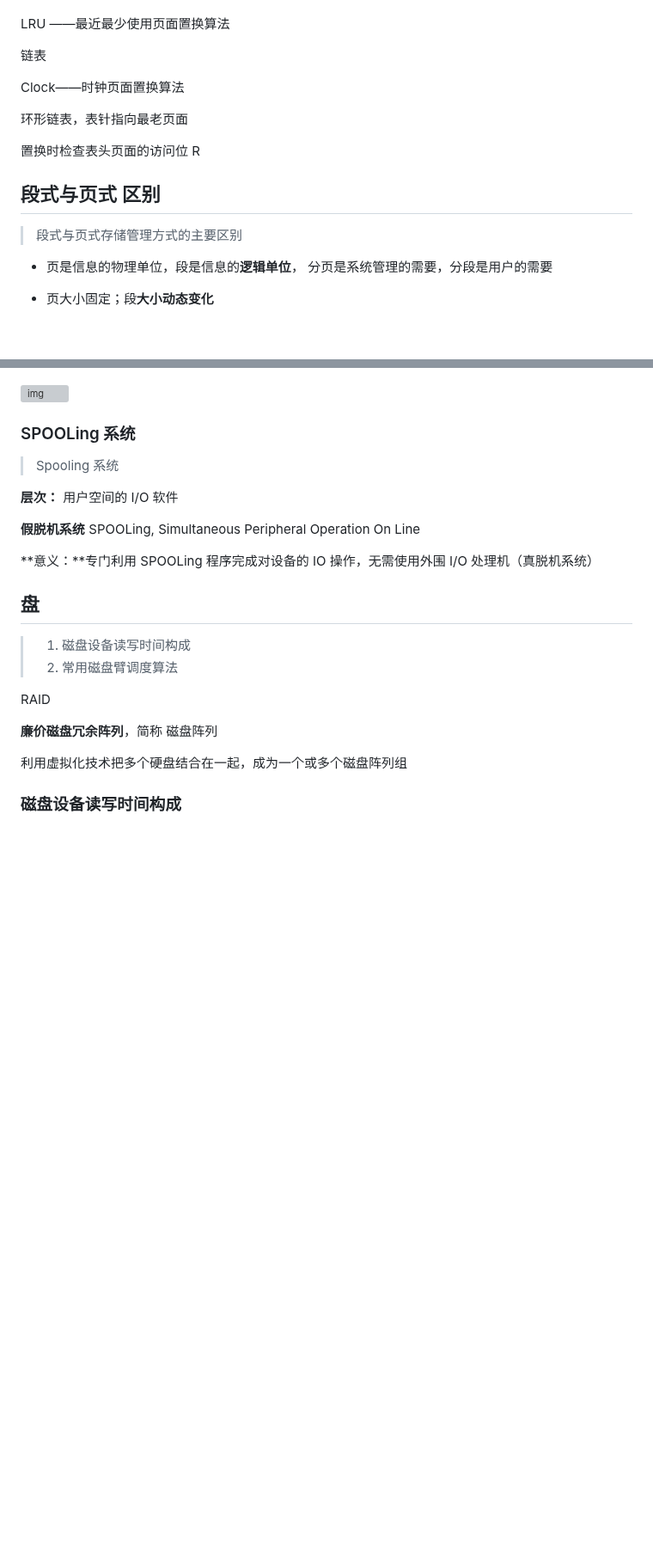
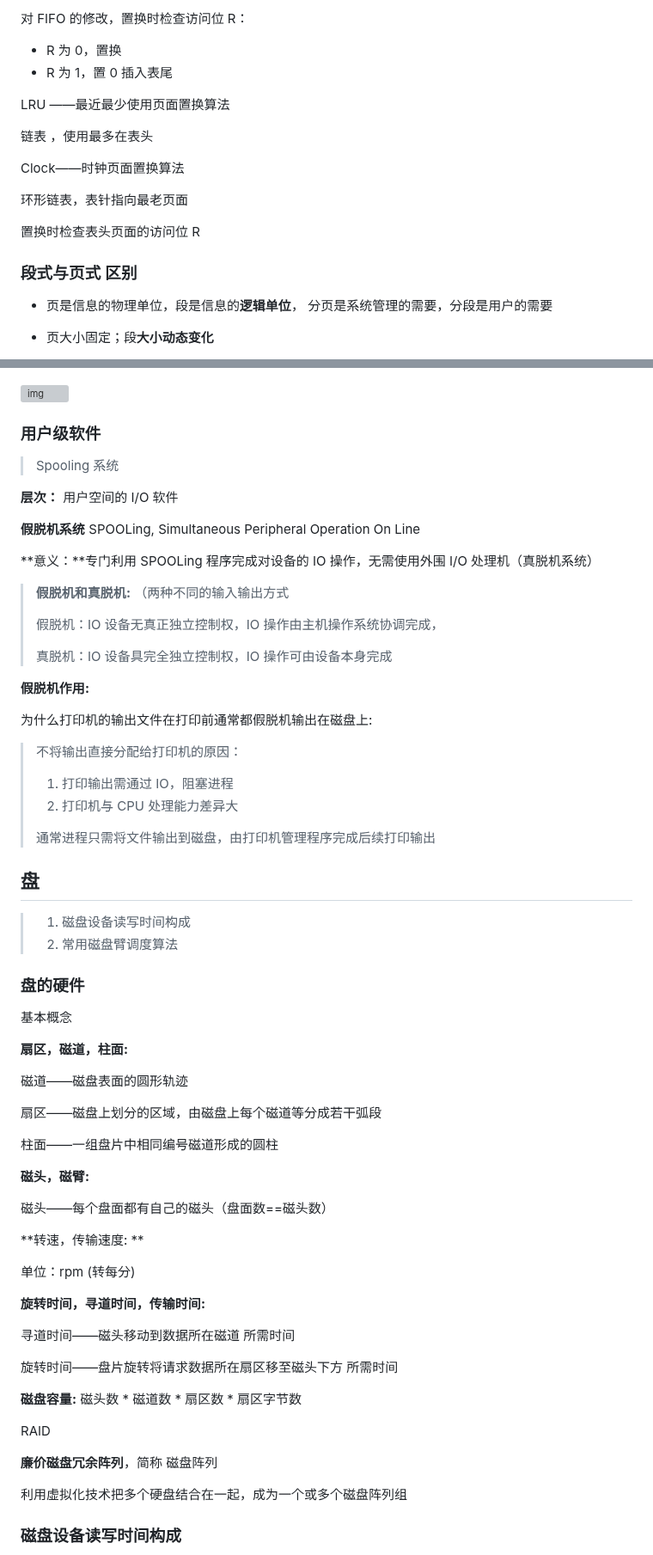
Before and after one commit to Ethereal-bang/Note, a Markdown page: ComputerBasics/OS/ModernOS.md, 2 parts joined by grey strips. Shown at 86% size. Rendered like a GitHub page; blank space fills up the shorter version; grey boxes are pictures that could not be loaded.

```diff
--- a/ComputerBasics/OS/ModernOS.md
+++ b/ComputerBasics/OS/ModernOS.md
@@ -604,10 +657,12 @@ OS 维护一个 所有当前在内存中页面 的 <span style="color:orange">
 
+对 FIFO 的修改，置换时检查访问位 R：
+
++ R 为 0，置换
++ R 为 1，置 0 插入表尾
 
 <span style="font-size:20px">LRU</span> ——最近最少使用页面置换算法
 
-<span style="color:orange">链表</span>
-
-
+<span style="color:orange">链表</span> ，使用最多在表头
 
 <span style="font-size:20px">Clock</span>——时钟页面置换算法
 
@@ -617,9 +672,7 @@ OS 维护一个 所有当前在内存中页面 的 <span style="color:orange">
 
 
 
-## 段式与页式 区别
-
-> 段式与页式存储管理方式的主要区别
+### 段式与页式 区别
 
 + 页是信息的<span style="color:orange">物理单位</span>，段是信息的<span style="color:orange">**逻辑单位**</span>， 分页是系统管理的需要，分段是用户的需要
 
@@ -912,7 +983,7 @@ IO 地址与存储地址分开独立编址，I/O 端口地址不占用存储空
 
 
 
-### SPOOLing 系统
+### 用户级软件
 
 > Spooling 系统
 
@@ -922,12 +993,59 @@ IO 地址与存储地址分开独立编址，I/O 端口地址不占用存储空
 
 **意义：**专门利用 SPOOLing 程序完成对设备的 IO 操作，无需使用外围 I/O 处理机（真脱机系统）
 
+> **假脱机和真脱机:** （两种不同的输入输出方式
+>
+> 假脱机：IO 设备无真正独立控制权，IO 操作由主机操作系统协调完成，
+>
+> 真脱机：IO 设备具完全独立控制权，IO 操作可由设备本身完成
+
+**假脱机作用:**
+
+<span style="color:blue">为什么打印机的输出文件在打印前通常都假脱机输出在磁盘上:</span>
+
+> 不将输出直接分配给打印机的原因：
+>
+> 1. 打印输出需通过 IO，阻塞进程
+> 2. 打印机与 CPU 处理能力差异大
+>
+> 通常进程只需将文件输出到磁盘，由打印机管理程序完成后续打印输出
+
 
 
 ## 盘
 
 > 1. 磁盘设备读写时间构成
 > 2. 常用磁盘臂调度算法
+
+### 盘的硬件
+
+<span style="font-size:20px">基本概念</span>
+
+**扇区，磁道，柱面:**
+
+磁道——磁盘表面的圆形轨迹
+
+扇区——磁盘上划分的区域，由磁盘上每个磁道等分成若干弧段
+
+柱面——一组盘片中相同编号磁道形成的圆柱
+
+**磁头，磁臂:**
+
+磁头——每个盘面都有自己的磁头（盘面数==磁头数）
+
+**转速，传输速度: **
+
+单位：rpm (转每分)
+
+**旋转时间，寻道时间，传输时间:**
+
+寻道时间——磁头移动到数据所在磁道 所需时间
+
+旋转时间——盘片旋转将请求数据所在扇区移至磁头下方 所需时间
+
+**磁盘容量:** 磁头数 * 磁道数 * 扇区数 * 扇区字节数
+
+
 
 <span style="font-size:20px">RAID</span>
 
```
Also changed, not shown: other parts of ComputerBasics/OS/ModernOS.md (+133 -24 lines).
